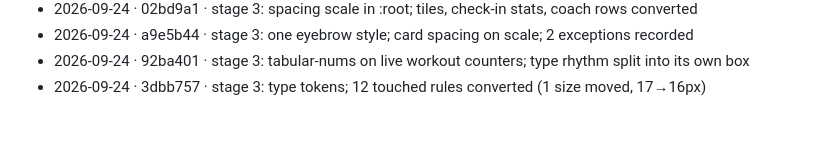
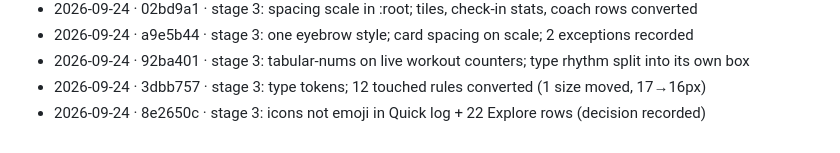
Before and after one commit to Tripod110/peak, a Markdown page: UI-PASS.md, the part around the change. GitHub-like rendering.

Commit message:
docs: UI-PASS progress for 8e2650c
Co-Authored-By: Claude Opus 5.5 <noreply@anthropic.com>
Claude-Session: https://claude.ai/code/session_01K6SFb5dKJ7Z5xWsvMwKf68

```diff
--- a/UI-PASS.md
+++ b/UI-PASS.md
@@ -247,3 +247,4 @@ One line per iteration: date, hash, what landed.
 - 2026-09-24 · a9e5b44 · stage 3: one eyebrow style; card spacing on scale; 2 exceptions recorded
 - 2026-09-24 · 92ba401 · stage 3: tabular-nums on live workout counters; type rhythm split into its own box
 - 2026-09-24 · 3dbb757 · stage 3: type tokens; 12 touched rules converted (1 size moved, 17→16px)
+- 2026-09-24 · 8e2650c · stage 3: icons not emoji in Quick log + 22 Explore rows (decision recorded)
```
